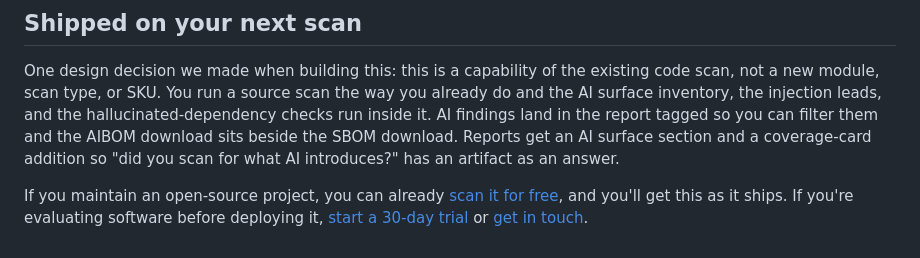
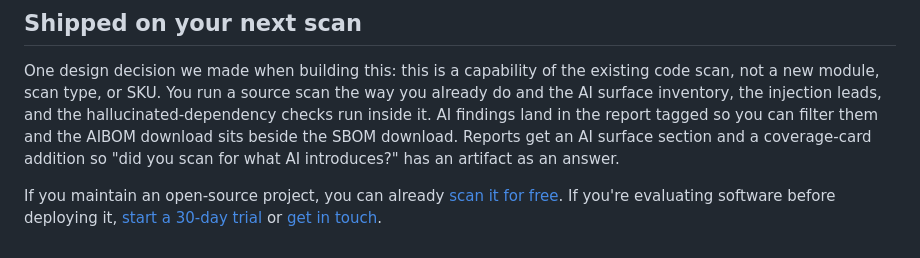
Before and after one commit to ZeroQuarry/zeroquarry-website, a Markdown page: content/research/ai-surface.md, the part around the change. Rendered like a GitHub page.

Commit message:
Update for OSS

```diff
--- a/content/research/ai-surface.md
+++ b/content/research/ai-surface.md
@@ -58,4 +58,4 @@ This initial release has 2 dedicated built-in prompt injection detection capabil
 
 One design decision we made when building this: this is a capability of the existing code scan, not a new module, scan type, or SKU. You run a source scan the way you already do and the AI surface inventory, the injection leads, and the hallucinated-dependency checks run inside it.  AI findings land in the report tagged so you can filter them and the AIBOM download sits beside the SBOM download. Reports get an AI surface section and a coverage-card addition so "did you scan for what AI introduces?" has an artifact as an answer.
 
-If you maintain an open-source project, you can already [scan it for free](https://console.zeroquarry.com/register/open-source?utm_source=zeroquarry&utm_medium=research&utm_campaign=ai-surface), and you'll get this as it ships. If you're evaluating software before deploying it, [start a 30-day trial](https://console.zeroquarry.com/register?utm_source=zeroquarry&utm_medium=research&utm_campaign=ai-surface) or [get in touch](https://zeroquarry.com/request-scan/?utm_source=zeroquarry&utm_medium=research&utm_campaign=ai-surface).
+If you maintain an open-source project, you can already [scan it for free](https://console.zeroquarry.com/register/open-source?utm_source=zeroquarry&utm_medium=research&utm_campaign=ai-surface). If you're evaluating software before deploying it, [start a 30-day trial](https://console.zeroquarry.com/register?utm_source=zeroquarry&utm_medium=research&utm_campaign=ai-surface) or [get in touch](https://zeroquarry.com/request-scan/?utm_source=zeroquarry&utm_medium=research&utm_campaign=ai-surface).
```
